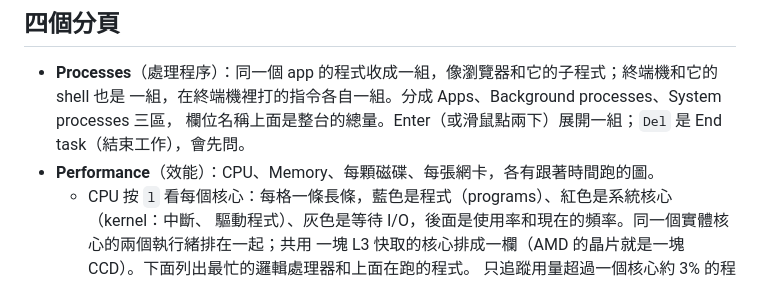
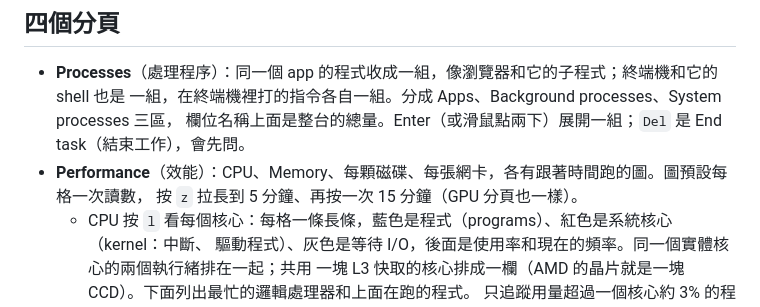
Before and after one commit to Yanori1220/taskmgr, a Markdown page: README.zh-TW.md, the part around the change. Rendered like a GitHub page.

```diff
--- a/README.zh-TW.md
+++ b/README.zh-TW.md
@@ -38,7 +38,8 @@ cd taskmgr
 - **Processes**（處理程序）：同一個 app 的程式收成一組，像瀏覽器和它的子程式；終端機和它的 shell 也是
   一組，在終端機裡打的指令各自一組。分成 Apps、Background processes、System processes 三區，
   欄位名稱上面是整台的總量。Enter（或滑鼠點兩下）展開一組；`Del` 是 End task（結束工作），會先問。
-- **Performance**（效能）：CPU、Memory、每顆磁碟、每張網卡，各有跟著時間跑的圖。
+- **Performance**（效能）：CPU、Memory、每顆磁碟、每張網卡，各有跟著時間跑的圖。圖預設每格一次讀數，
+  按 `z` 拉長到 5 分鐘、再按一次 15 分鐘（GPU 分頁也一樣）。
   - CPU 按 `l` 看每個核心：每格一條長條，藍色是程式（programs）、紅色是系統核心（kernel：中斷、
     驅動程式）、灰色是等待 I/O，後面是使用率和現在的頻率。同一個實體核心的兩個執行緒排在一起；共用
     一塊 L3 快取的核心排成一欄（AMD 的晶片就是一塊 CCD）。下面列出最忙的邏輯處理器和上面在跑的程式。
```
Also changed, not shown: README.md (+1 -0 lines), docs/cores.png, docs/disk.png, docs/gpu.png, docs/performance.png, 1 other file.
